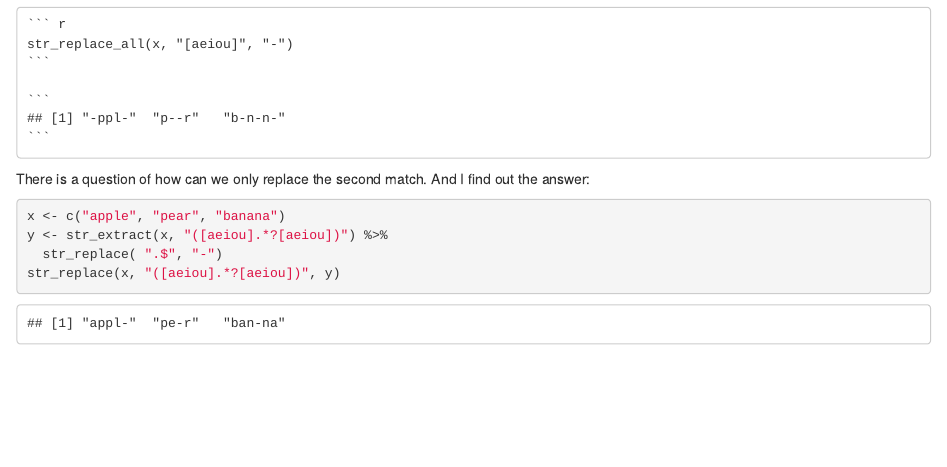
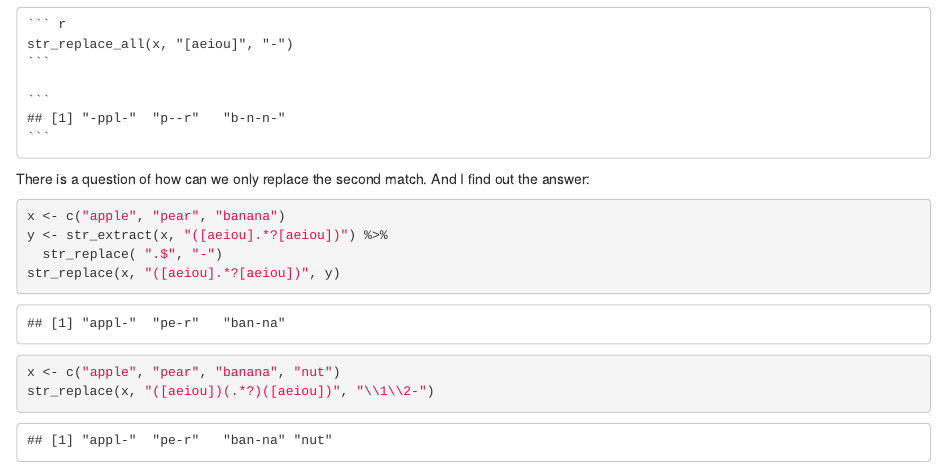
Before and after one commit to yifangucla/biostat-203b-2022-winter, an R Markdown document (Extra Practice/replace_second_vowel.Rmd): the page in a window 1100 px wide, from 350 px down. Rendered offline with R 4.5, knitr and Pandoc, with nearby package versions.

Commit message:
replace second vowel update

````diff
--- a/Extra Practice/replace_second_vowel.Rmd
+++ b/Extra Practice/replace_second_vowel.Rmd
@@ -26,3 +26,7 @@ y <- str_extract(x, "([aeiou].*?[aeiou])") %>%
   str_replace( ".$", "-")
 str_replace(x, "([aeiou].*?[aeiou])", y)
 ```
+```{r}
+x <- c("apple", "pear", "banana", "nut")
+str_replace(x, "([aeiou])(.*?)([aeiou])", "\\1\\2-")
+```
````
